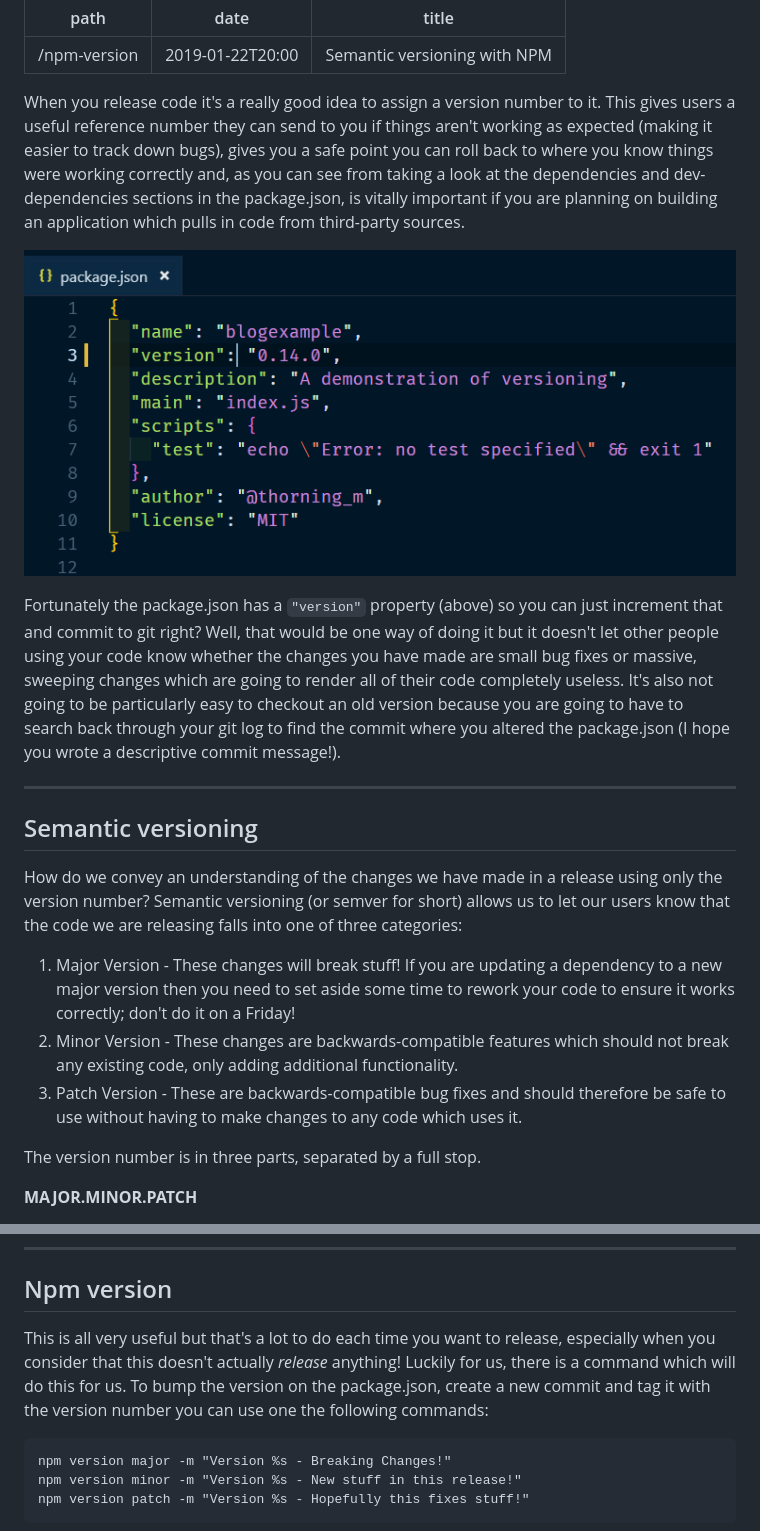
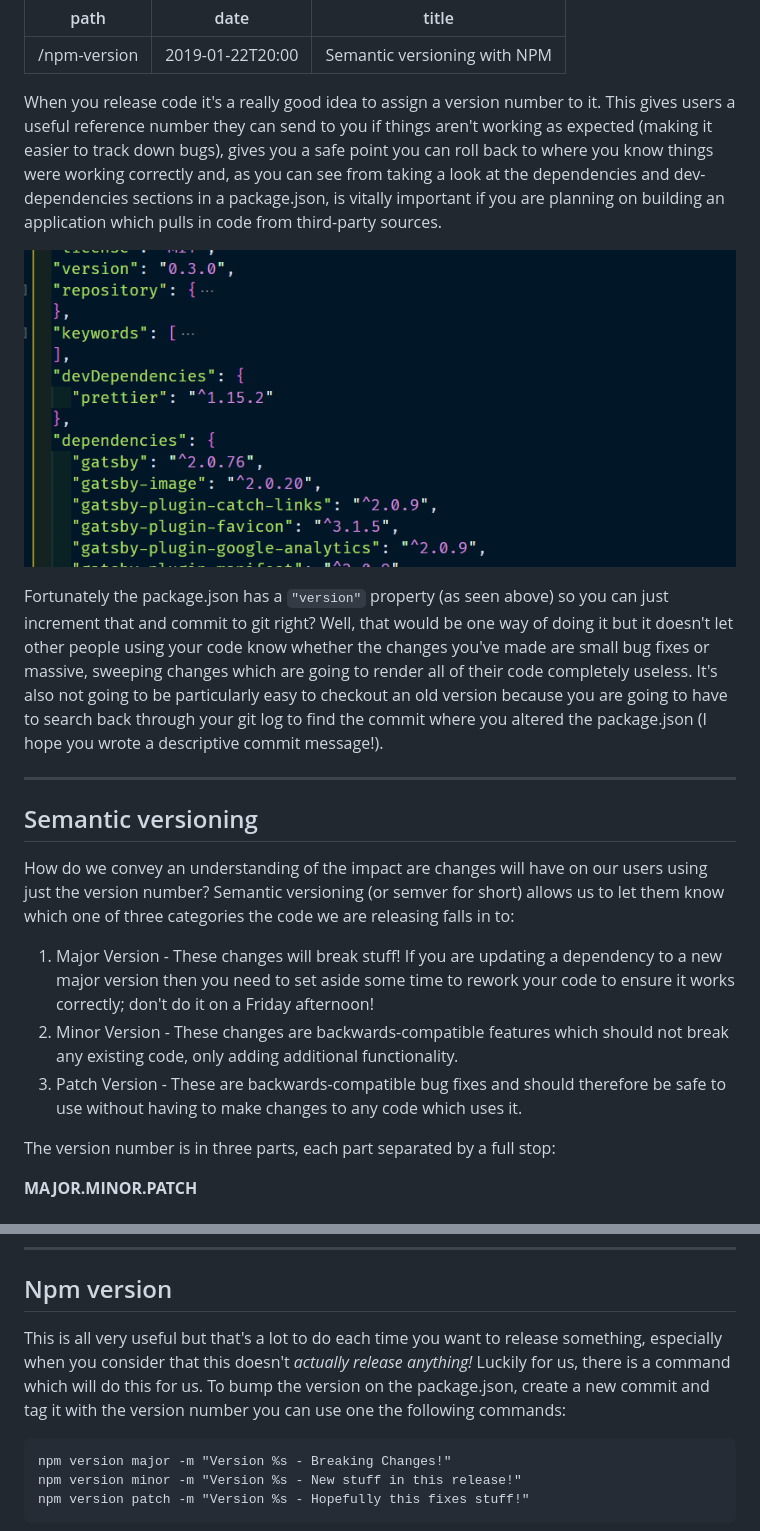
Before and after one commit to mthorning/matt-thorning.dev, a Markdown page: src/pages/2019-22-01-npm-version.md, 2 parts joined by grey strips. GitHub-like rendering; pictures changed too: src/images/20190122/pjson.png.

````diff
--- a/src/pages/2019-22-01-npm-version.md
+++ b/src/pages/2019-22-01-npm-version.md
@@ -4,23 +4,23 @@ date: '2019-01-22T20:00'
 title: 'Semantic versioning with NPM'
 ---
 
-When you release code it's a really good idea to assign a version number to it. This gives users a useful reference number they can send to you if things aren't working as expected (making it easier to track down bugs), gives you a safe point you can roll back to where you know things were working correctly and, as you can see from taking a look at the dependencies and dev-dependencies sections in the package.json, is vitally important if you are planning on building an application which pulls in code from third-party sources.
+When you release code it's a really good idea to assign a version number to it. This gives users a useful reference number they can send to you if things aren't working as expected (making it easier to track down bugs), gives you a safe point you can roll back to where you know things were working correctly and, as you can see from taking a look at the dependencies and dev-dependencies sections in a package.json, is vitally important if you are planning on building an application which pulls in code from third-party sources.
 
 ![package.json screenshot](../images/20190122/pjson.png)
 
-Fortunately the package.json has a `"version"` property (above) so you can just increment that and commit to git right? Well, that would be one way of doing it but it doesn't let other people using your code know whether the changes you have made are small bug fixes or massive, sweeping changes which are going to render all of their code completely useless. It's also not going to be particularly easy to checkout an old version because you are going to have to search back through your git log to find the commit where you altered the package.json (I hope you wrote a descriptive commit message!).
+Fortunately the package.json has a `"version"` property (as seen above) so you can just increment that and commit to git right? Well, that would be one way of doing it but it doesn't let other people using your code know whether the changes you've made are small bug fixes or massive, sweeping changes which are going to render all of their code completely useless. It's also not going to be particularly easy to checkout an old version because you are going to have to search back through your git log to find the commit where you altered the package.json (I hope you wrote a descriptive commit message!).
 
 ---
 
 ## Semantic versioning
 
-How do we convey an understanding of the changes we have made in a release using only the version number? Semantic versioning (or semver for short) allows us to let our users know that the code we are releasing falls into one of three categories:
+How do we convey an understanding of the impact are changes will have on our users using just the version number? Semantic versioning (or semver for short) allows us to let them know which one of three categories the code we are releasing falls in to:
 
-1. Major Version - These changes will break stuff! If you are updating a dependency to a new major version then you need to set aside some time to rework your code to ensure it works correctly; don't do it on a Friday!
+1. Major Version - These changes will break stuff! If you are updating a dependency to a new major version then you need to set aside some time to rework your code to ensure it works correctly; don't do it on a Friday afternoon!
 2. Minor Version - These changes are backwards-compatible features which should not break any existing code, only adding additional functionality.
 3. Patch Version - These are backwards-compatible bug fixes and should therefore be safe to use without having to make changes to any code which uses it.
 
-The version number is in three parts, separated by a full stop.
+The version number is in three parts, each part separated by a full stop:
 
 **MAJOR.MINOR.PATCH**
 
@@ -60,7 +60,7 @@ git checkout 0.15.0
 
 ## Npm version
 
-This is all very useful but that's a lot to do each time you want to release, especially when you consider that this doesn't actually _release_ anything! Luckily for us, there is a command which will do this for us. To bump the version on the package.json, create a new commit and tag it with the version number you can use one the following commands:
+This is all very useful but that's a lot to do each time you want to release something, especially when you consider that this doesn't _actually release anything!_ Luckily for us, there is a command which will do this for us. To bump the version on the package.json, create a new commit and tag it with the version number you can use one the following commands:
 
 ```
 npm version major -m "Version %s - Breaking Changes!"
````
Also changed, not shown: other parts of src/pages/2019-22-01-npm-version.md (+3 -3 lines), src/pages/2019-20-01-using-closure.md (+1 -1 lines), 1 other file.
